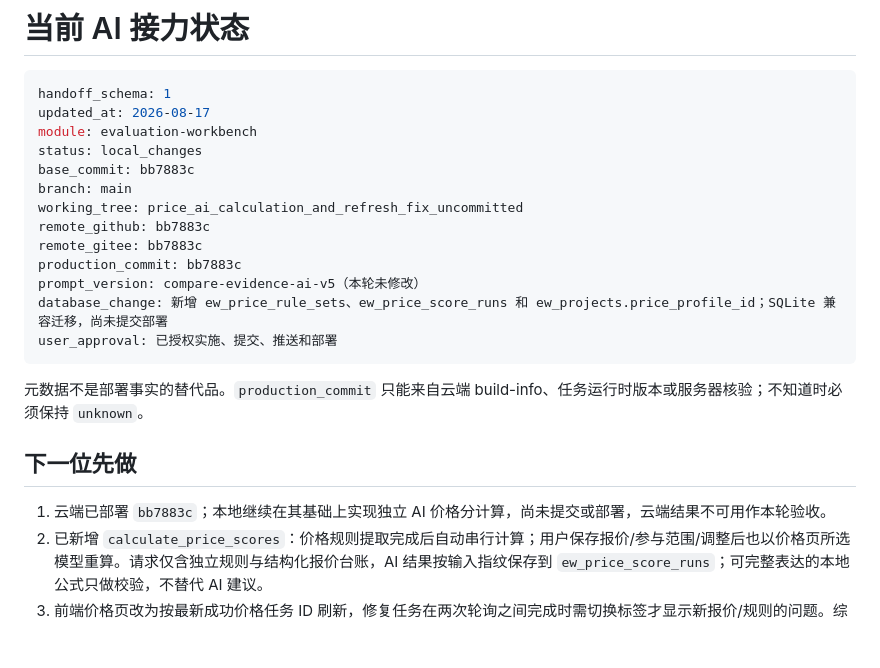
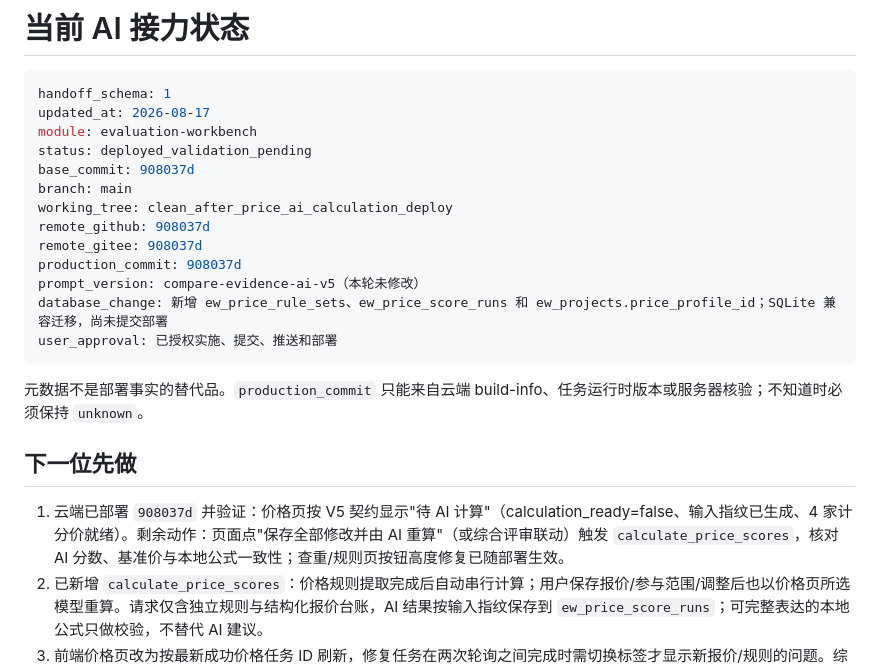
Before and after one commit to abner20953/bidding-data, a Markdown page: docs/ai协作/AI_HANDOFF.md, the part around the change. Rendered like a GitHub page; blank space fills up the shorter version.

Commit message:
docs: 记录云端部署 908037d（价格分 AI 计算任务）；云端验证待 AI 计算状态
- 云端 build-info：code=image 908037d、version_consistent=true
- sxyh2 价格页：calculation_ready=false、输入指纹已生成、4 家计分价就绪、规则'待 AI 计算'
- 剩余动作：触发 calculate_price_scores 后核对 AI 分数与基准价；按钮高度修复已上线

```diff
--- a/docs/ai协作/AI_HANDOFF.md
+++ b/docs/ai协作/AI_HANDOFF.md
@@ -4,13 +4,13 @@
 handoff_schema: 1
 updated_at: 2026-08-17
 module: evaluation-workbench
-status: local_changes
-base_commit: bb7883c
+status: deployed_validation_pending
+base_commit: 908037d
 branch: main
-working_tree: price_ai_calculation_and_refresh_fix_uncommitted
-remote_github: bb7883c
-remote_gitee: bb7883c
-production_commit: bb7883c
+working_tree: clean_after_price_ai_calculation_deploy
+remote_github: 908037d
+remote_gitee: 908037d
+production_commit: 908037d
 prompt_version: compare-evidence-ai-v5（本轮未修改）
 database_change: 新增 ew_price_rule_sets、ew_price_score_runs 和 ew_projects.price_profile_id；SQLite 兼容迁移，尚未提交部署
 user_approval: 已授权实施、提交、推送和部署
@@ -20,7 +20,7 @@ user_approval: 已授权实施、提交、推送和部署
 
 ## 下一位先做
 
-1. 云端已部署 `bb7883c`；本地继续在其基础上实现独立 AI 价格分计算，尚未提交或部署，云端结果不可用作本轮验收。
+1. 云端已部署 `908037d` 并验证：价格页按 V5 契约显示"待 AI 计算"（calculation_ready=false、输入指纹已生成、4 家计分价就绪）。剩余动作：页面点"保存全部修改并由 AI 重算"（或综合评审联动）触发 `calculate_price_scores`，核对 AI 分数、基准价与本地公式一致性；查重/规则页按钮高度修复已随部署生效。
 2. 已新增 `calculate_price_scores`：价格规则提取完成后自动串行计算；用户保存报价/参与范围/调整后也以价格页所选模型重算。请求仅含独立规则与结构化报价台账，AI 结果按输入指纹保存到 `ew_price_score_runs`；可完整表达的本地公式只做校验，不替代 AI 建议。
 3. 前端价格页改为按最新成功价格任务 ID 刷新，修复任务在两次轮询之间完成时需切换标签才显示新报价/规则的问题。综合评审、规则提取、OCR/图片和查重主链未改动。
 
```
